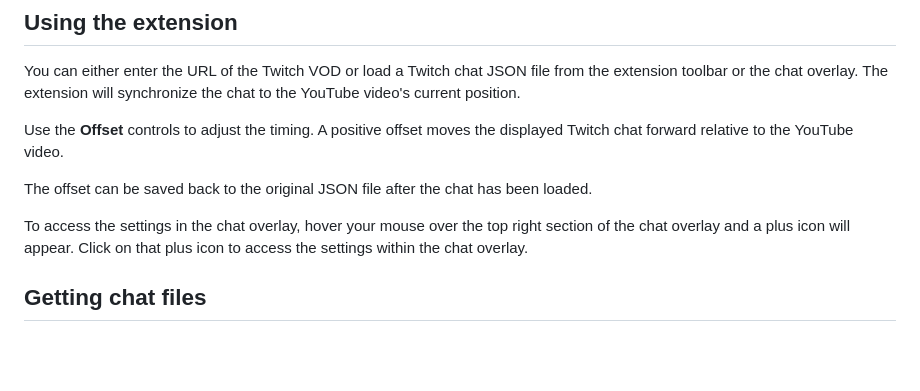
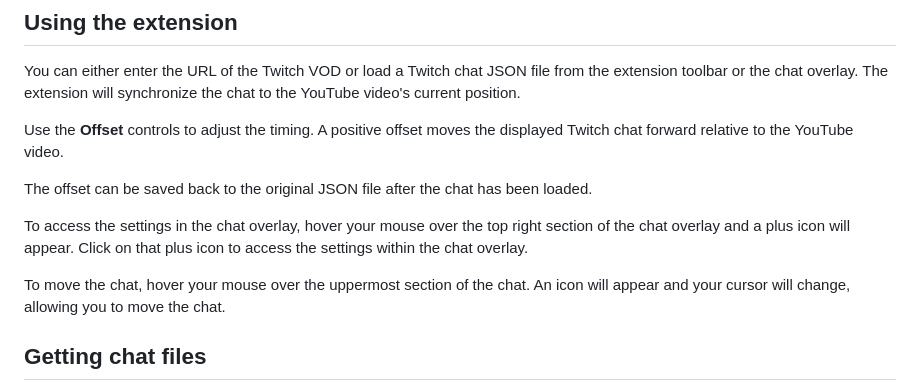
Before and after one commit to FrankSteinman/twitch-vod-chat-for-youtube, a Markdown page: README.md, the part around the change. GitHub-like rendering; blank space fills up the shorter version.

```diff
--- a/README.md
+++ b/README.md
@@ -52,6 +52,8 @@ The offset can be saved back to the original JSON file after the chat has been l
 
 To access the settings in the chat overlay, hover your mouse over the top right section of the chat overlay and a plus icon will appear. Click on that plus icon to access the settings within the chat overlay.
 
+To move the chat, hover your mouse over the uppermost section of the chat. An icon will appear and your cursor will change, allowing you to move the chat.
+
 ## Getting chat files
 
 I recommend using [TwitchDownloader](https://github.com/lay295/TwitchDownloader) to download the VOD chat as a **JSON** file. I enabled 3rd Party Emotes when downloading the chat and that worked for me.
```
